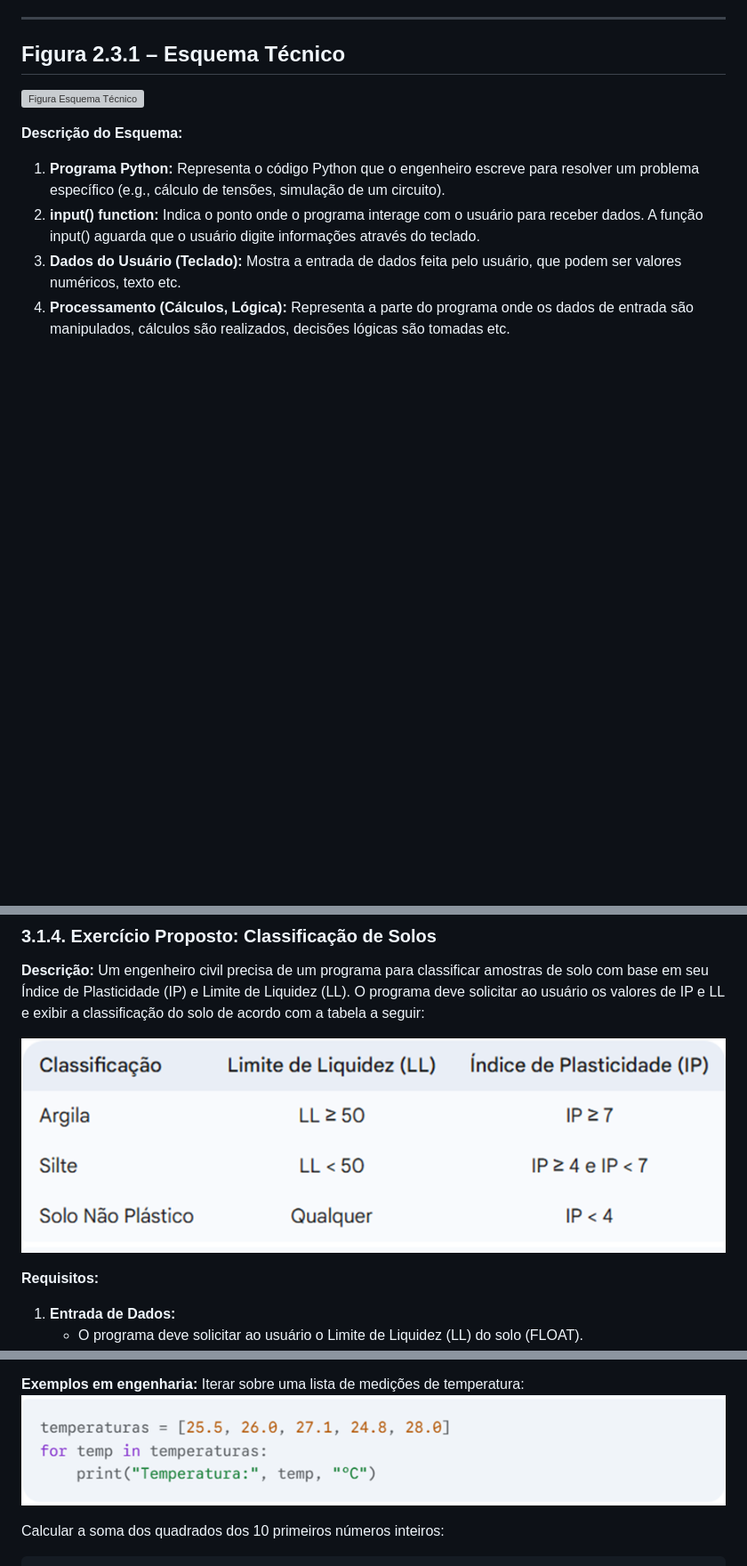
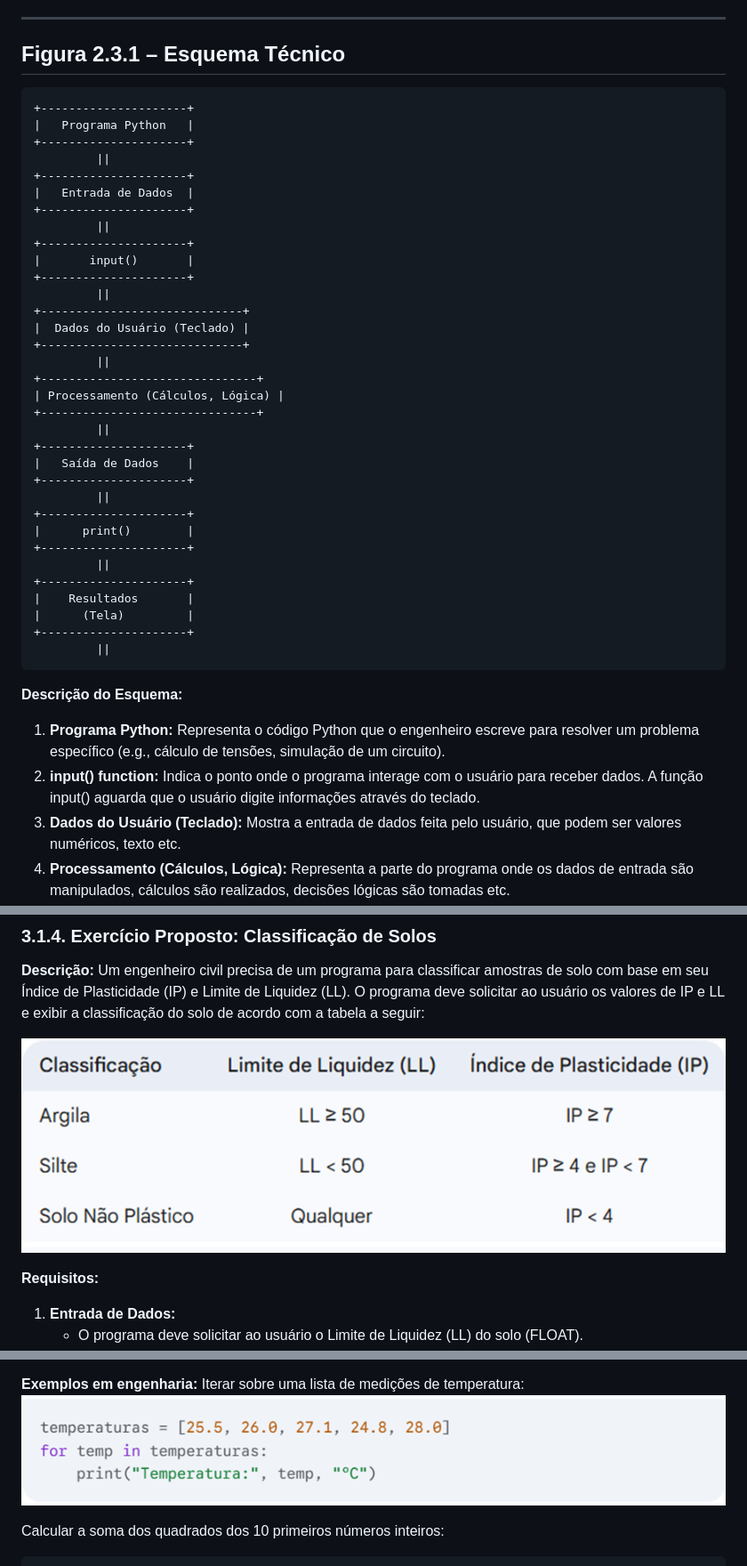
Before and after one commit to chmulato/tcc_python, a Markdown page: docs/livros/python_engenharia.md, 3 parts joined by grey strips. Shown at 89% size. Rendered like a GitHub page; pictures changed too: docs/livros/imagens/07_imagem_exercicio.png (added), docs/livros/imagens/08_imagem_exercicio.png, docs/livros/imagens/09_imagem_exercicio.png (deleted); blank space fills up the shorter version; grey boxes are pictures that could not be loaded.

Commit message:
Refactor code structure for improved readability and maintainability

````diff
--- a/docs/livros/python_engenharia.md
+++ b/docs/livros/python_engenharia.md
@@ -925,7 +925,41 @@ print(f"Tempo de reação: {tempo_reacao:.2f} minutos")
 
 ## Figura 2.3.1 – Esquema Técnico
 
-![Figura Esquema Técnico](/imagens/06_imagem_esquema_tecnico.png)
+```plain
++---------------------+
+|   Programa Python   |
++---------------------+
+         ||
++---------------------+
+|   Entrada de Dados  |
++---------------------+
+         ||
++---------------------+
+|       input()       |
++---------------------+
+         ||
++-----------------------------+
+|  Dados do Usuário (Teclado) |
++-----------------------------+
+         ||
++-------------------------------+
+| Processamento (Cálculos, Lógica) |
++-------------------------------+
+         ||
++---------------------+
+|   Saída de Dados    |
++---------------------+
+         ||
++---------------------+
+|      print()        |
++---------------------+
+         ||
++---------------------+
+|    Resultados       |
+|      (Tela)         |
++---------------------+
+         ||
+```
 
 **Descrição do Esquema:**
 1.	**Programa Python:** Representa o código Python que o engenheiro escreve para resolver um problema específico (e.g., cálculo de tensões, simulação de um circuito).
@@ -1241,7 +1275,7 @@ Compreender e aplicar corretamente as estruturas condicionais é essencial para
 **Descrição:**
 Um engenheiro civil precisa de um programa para classificar amostras de solo com base em seu Índice de Plasticidade (IP) e Limite de Liquidez (LL). O programa deve solicitar ao usuário os valores de IP e LL e exibir a classificação do solo de acordo com a tabela a seguir:
 
-![CLASSIFICAÇÃO](imagens/08_imagem_exercicio.png)
+![CLASSIFICAÇÃO](imagens/07_imagem_exercicio.png)
 
 **Requisitos:**
 
@@ -1376,7 +1410,7 @@ while condicao:
 
 **Exemplos em engenharia:**
 Iterar sobre uma lista de medições de temperatura:
-![ITERAÇÃO_WHILE](imagens/09_imagem_exercicio.png)
+![ITERAÇÃO_WHILE](imagens/08_imagem_exercicio.png)
 
 Calcular a soma dos quadrados dos 10 primeiros números inteiros:
 
````
Also changed, not shown: other parts of docs/livros/python_engenharia.md (+2 -0 lines), docs/livros/imagens/07_imagem_esquema_tecnico.png (deleted), docs/livros/imagens/09_imagem_exercicio_proposto.png (renamed from docs/livros/imagens/10_imagem_exercicio.png).
